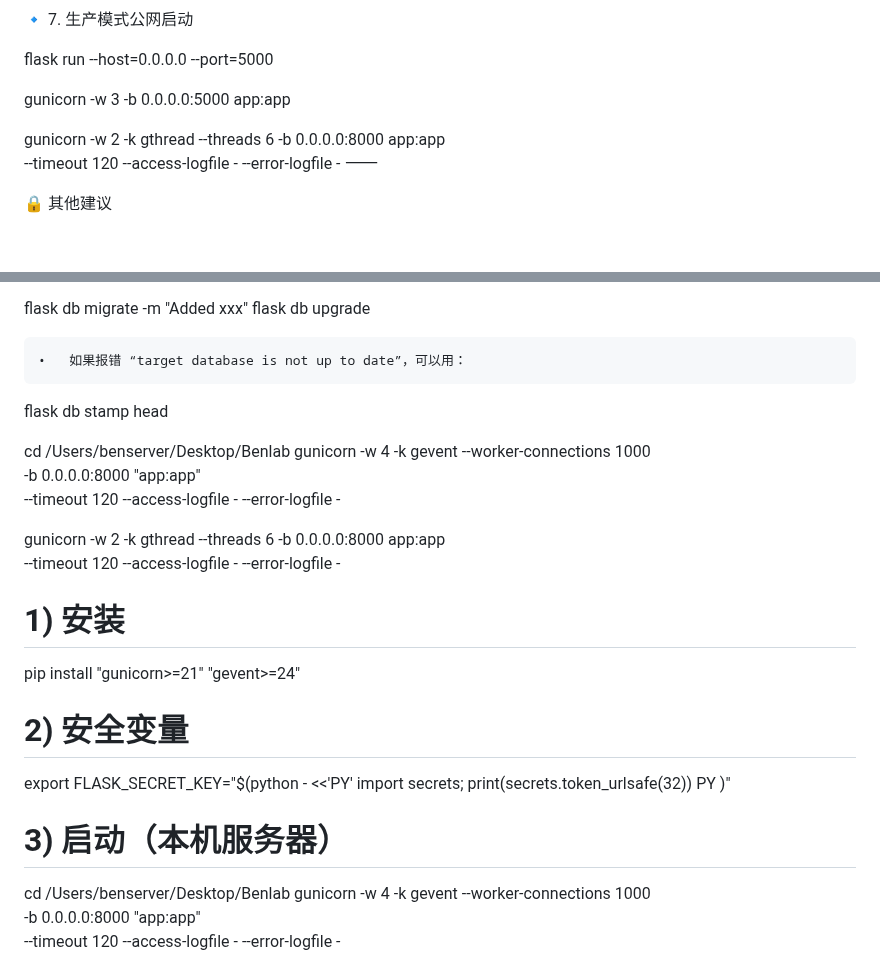
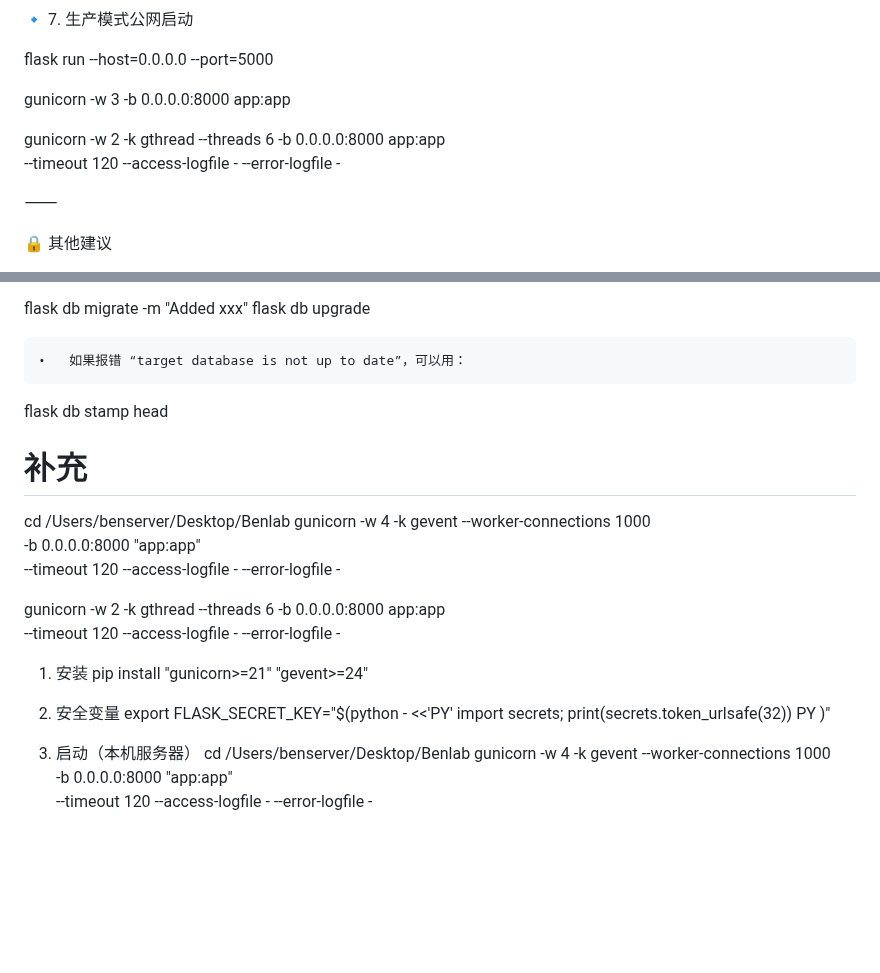
Before and after one commit to Benjaminisgood/Benlab, a Markdown page: readme.md, 2 parts joined by grey strips. Drawn GitHub-style; blank space fills up the shorter version.

```diff
--- a/readme.md
+++ b/readme.md
@@ -46,10 +46,11 @@ python app.py
 
 flask run --host=0.0.0.0 --port=5000
 
-gunicorn -w 3 -b 0.0.0.0:5000 app:app
+gunicorn -w 3 -b 0.0.0.0:8000 app:app
 
 gunicorn -w 2 -k gthread --threads 6 -b 0.0.0.0:8000 app:app \
   --timeout 120 --access-logfile - --error-logfile -
+
 ⸻
 
 🔒 其他建议
@@ -199,6 +201,7 @@ flask db upgrade
 
 flask db stamp head
 
+# 补充
 cd /Users/benserver/Desktop/Benlab
 gunicorn -w 4 -k gevent --worker-connections 1000 \
   -b 0.0.0.0:8000 "app:app" \
@@ -209,16 +212,16 @@ gunicorn -w 2 -k gthread --threads 6 -b 0.0.0.0:8000 app:app \
   --timeout 120 --access-logfile - --error-logfile -
 
 
-# 1) 安装
+1) 安装
 pip install "gunicorn>=21" "gevent>=24"
 
-# 2) 安全变量
+2) 安全变量
 export FLASK_SECRET_KEY="$(python - <<'PY'
 import secrets; print(secrets.token_urlsafe(32))
 PY
 )"
 
-# 3) 启动（本机服务器）
+3) 启动（本机服务器）
 cd /Users/benserver/Desktop/Benlab
 gunicorn -w 4 -k gevent --worker-connections 1000 \
   -b 0.0.0.0:8000 "app:app" \
```
Also changed, not shown: other parts of readme.md (+4 -3 lines).
